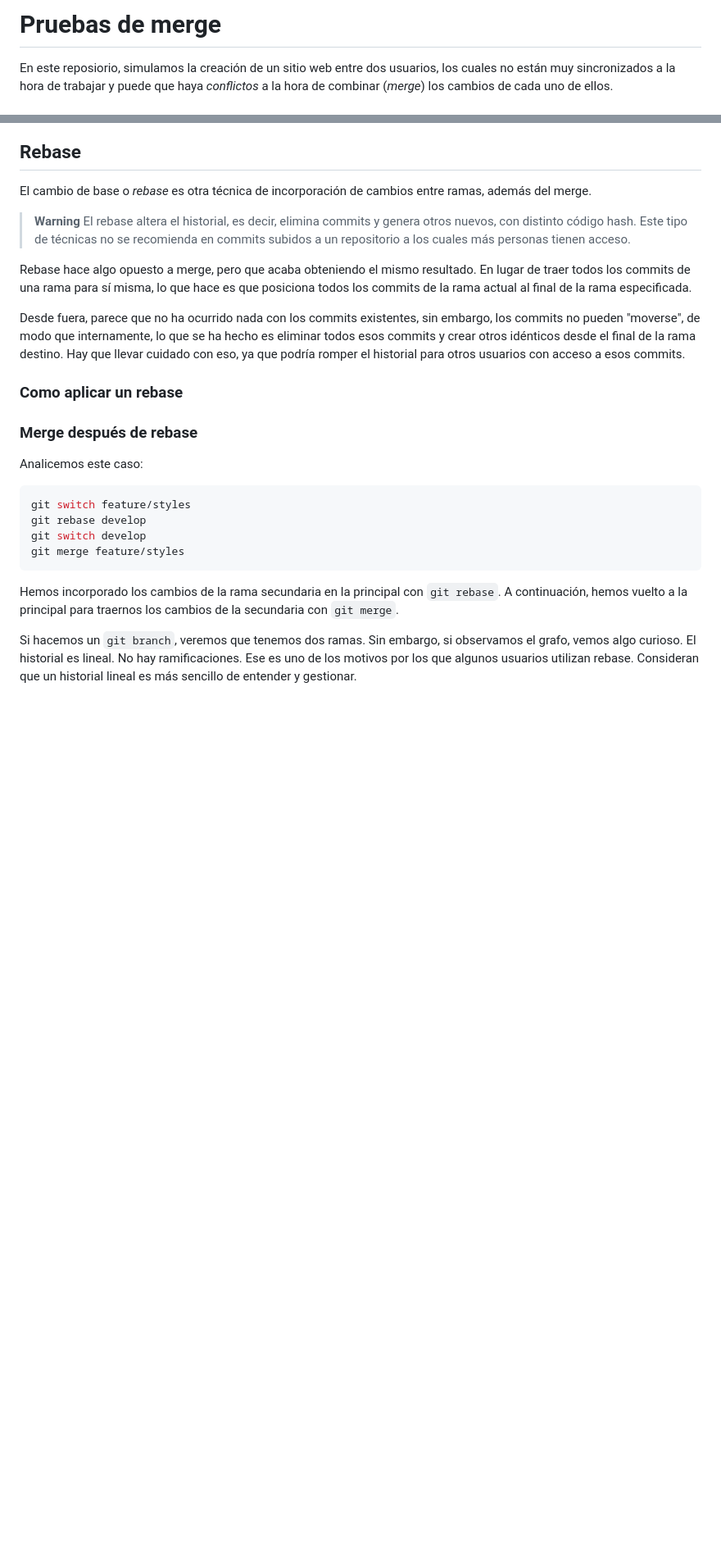
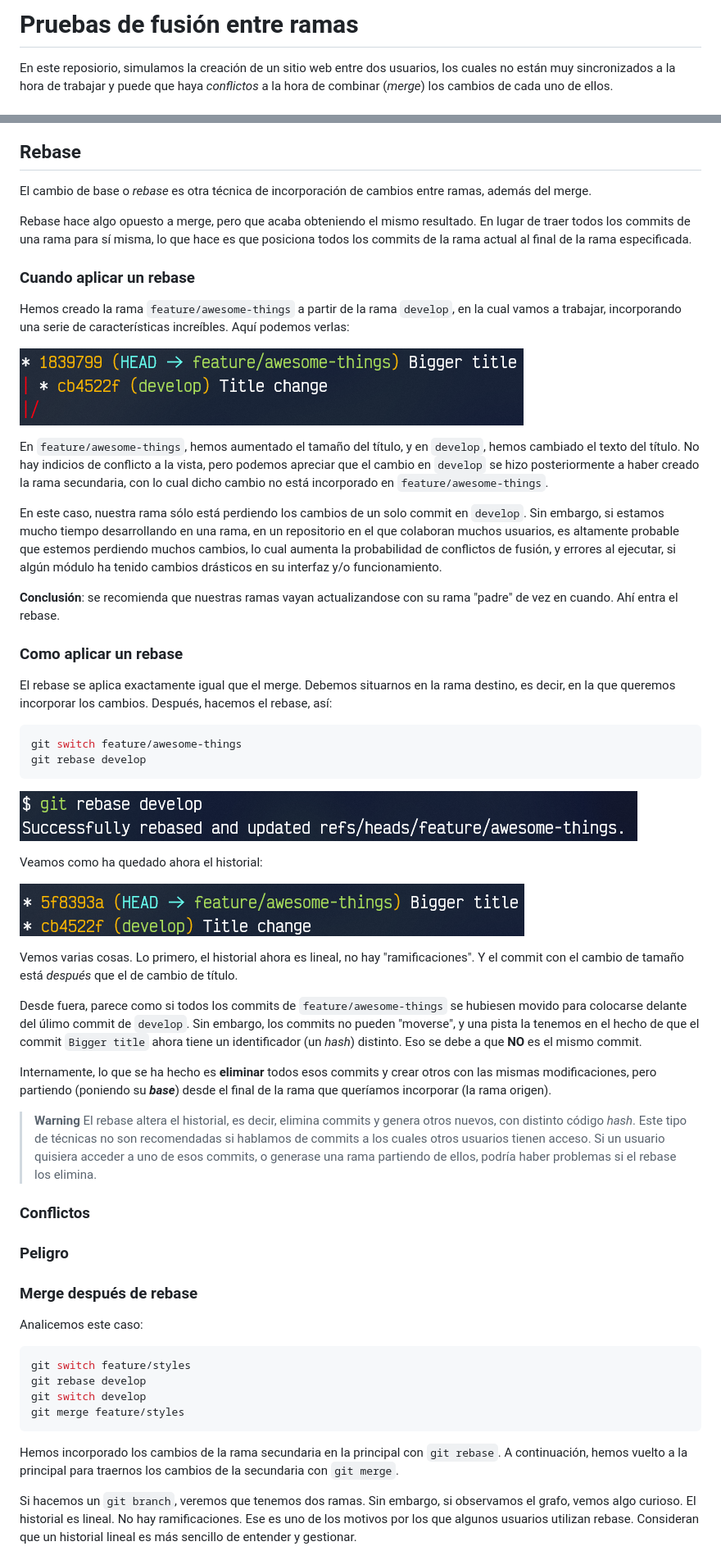
Before and after one commit to JesusFerVid-ACN/MergeTesting, a Markdown page: README.md, 2 parts joined by grey strips. Shown: that part at 82% size. Drawn GitHub-style; pictures changed too: img/readme/rebase1.png (added), img/readme/rebase2.png (added), img/readme/rebase3.png (added); blank space fills up the shorter version.

Commit message:
Updates in README.md
Added explanation for some aspects of rebase.
Still going.

````diff
--- a/README.md
+++ b/README.md
@@ -1,4 +1,4 @@
-# Pruebas de merge
+# Pruebas de fusión entre ramas
 En este reposiorio, simulamos la creación de un sitio web entre dos usuarios, los cuales no están muy sincronizados a la hora de trabajar y puede que haya *conflictos* a la hora de combinar (*merge*) los cambios de cada uno de ellos.
 
 
@@ -72,14 +73,46 @@ Y el historial muestra las ramas correctamente fusionadas:
 ## Rebase
 El cambio de base o *rebase* es otra técnica de incorporación de cambios entre ramas, además del merge.
 
-> **Warning**
-> El rebase altera el historial, es decir, elimina commits y genera otros nuevos, con distinto código hash. Este tipo de técnicas no se recomienda en commits subidos a un repositorio a los cuales más personas tienen acceso.
-
 Rebase hace algo opuesto a merge, pero que acaba obteniendo el mismo resultado. En lugar de traer todos los commits de una rama para sí misma, lo que hace es que posiciona todos los commits de la rama actual al final de la rama especificada.
 
-Desde fuera, parece que no ha ocurrido nada con los commits existentes, sin embargo, los commits no pueden "moverse", de modo que internamente, lo que se ha hecho es eliminar todos esos commits y crear otros idénticos desde el final de la rama destino. Hay que llevar cuidado con eso, ya que podría romper el historial para otros usuarios con acceso a esos commits.
+### Cuando aplicar un rebase
+Hemos creado la rama `feature/awesome-things`  a partir de la rama `develop`, en la cual vamos a trabajar, incorporando una serie de características increíbles. Aquí podemos verlas:
+
+![Rebase 1](img/readme/rebase1.png)
+
+En `feature/awesome-things`, hemos aumentado el tamaño del título, y en `develop`, hemos cambiado el texto del título. No hay indicios de conflicto a la vista, pero podemos apreciar que el cambio en `develop` se hizo posteriormente a haber creado la rama secundaria, con lo cual dicho cambio no está incorporado en `feature/awesome-things`.
+
+En este caso, nuestra rama sólo está perdiendo los cambios de un solo commit en `develop`. Sin embargo, si estamos mucho tiempo desarrollando en una rama, en un repositorio en el que colaboran muchos usuarios, es altamente probable que estemos perdiendo muchos cambios, lo cual aumenta la probabilidad de conflictos de fusión, y errores al ejecutar, si algún módulo ha tenido cambios drásticos en su interfaz y/o funcionamiento.
+
+**Conclusión**: se recomienda que nuestras ramas vayan actualizandose con su rama "padre" de vez en cuando. Ahí entra el rebase.
 
 ### Como aplicar un rebase
+El rebase se aplica exactamente igual que el merge. Debemos situarnos en la rama destino, es decir, en la que queremos incorporar los cambios. Después, hacemos el rebase, así:
+
+```bash
+git switch feature/awesome-things
+git rebase develop
+```
+
+![Rebase 2](img/readme/rebase2.png)
+
+Veamos como ha quedado ahora el historial:
+
+![Rebase 3](img/readme/rebase3.png)
+
+Vemos varias cosas. Lo primero, el historial ahora es lineal, no hay "ramificaciones". Y el commit con el cambio de tamaño está *después* que el de cambio de título.
+
+Desde fuera, parece como si todos los commits de `feature/awesome-things` se hubiesen movido para colocarse delante del úlimo commit de `develop`. Sin embargo, los commits no pueden "moverse", y una pista la tenemos en el hecho de que el commit `Bigger title` ahora tiene un identificador (un *hash*) distinto. Eso se debe a que **NO** es el mismo commit.
+
+Internamente, lo que se ha hecho es **eliminar** todos esos commits y crear otros con las mismas modificaciones, pero partiendo (poniendo su ***base***) desde el final de la rama que queríamos incorporar (la rama origen).
+
+> **Warning**
+> El rebase altera el historial, es decir, elimina commits y genera otros nuevos, con distinto código *hash*. Este tipo de técnicas no son recomendadas si hablamos de commits a los cuales otros usuarios tienen acceso.
+> Si un usuario quisiera acceder a uno de esos commits, o generase una rama partiendo de ellos, podría haber problemas si el rebase los elimina.
+
+### Conflictos
+
+### Peligro
 
 
 ### Merge después de rebase
````
Also changed, not shown: other parts of README.md (+3 -2 lines).
